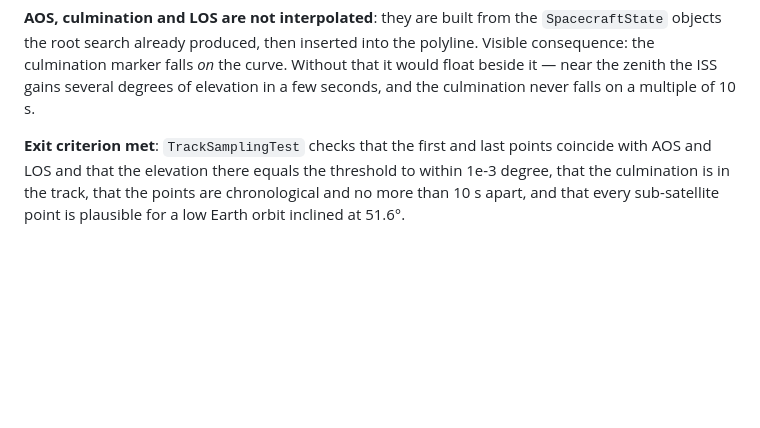
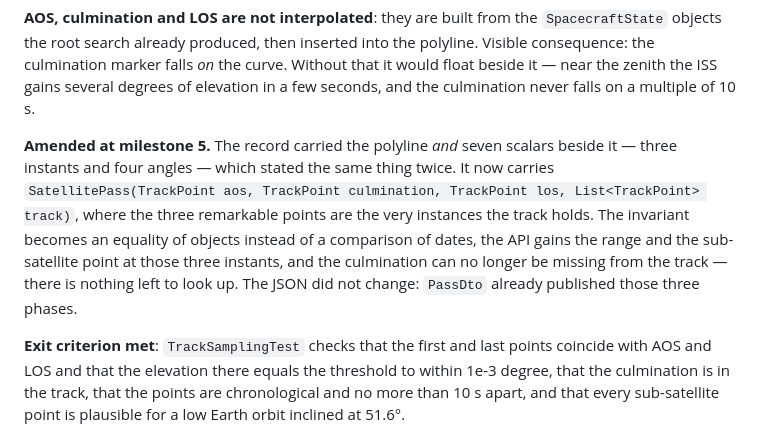
Before and after one commit to warlaxx/sat-pass-predictor, a Markdown page: ROADMAP.md, the part around one of its changes. GitHub-like rendering; blank space fills up the shorter version.

```diff
--- a/ROADMAP.md
+++ b/ROADMAP.md
@@ -90,6 +93,15 @@ its curve is visibly angular.
 polyline. Visible consequence: the culmination marker falls *on* the curve. Without that
 it would float beside it — near the zenith the ISS gains several degrees of elevation in a
 few seconds, and the culmination never falls on a multiple of 10 s.
+
+**Amended at milestone 5.** The record carried the polyline *and* seven scalars beside it
+— three instants and four angles — which stated the same thing twice. It now carries
+`SatellitePass(TrackPoint aos, TrackPoint culmination, TrackPoint los, List<TrackPoint>
+track)`, where the three remarkable points are the very instances the track holds. The
+invariant becomes an equality of objects instead of a comparison of dates, the API gains
+the range and the sub-satellite point at those three instants, and the culmination can no
+longer be missing from the track — there is nothing left to look up. The JSON did not
+change: `PassDto` already published those three phases.
 
 **Exit criterion met**: `TrackSamplingTest` checks that the first and last points coincide
 with AOS and LOS and that the elevation there equals the threshold to within 1e-3 degree,
```
Also changed, not shown: other parts of ROADMAP.md (+51 -11 lines), README.md (+5 -5 lines).
